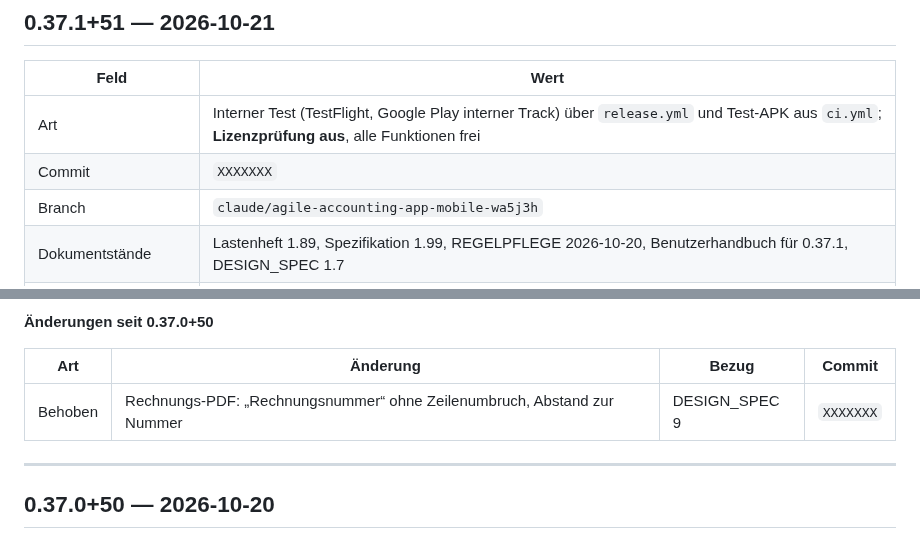
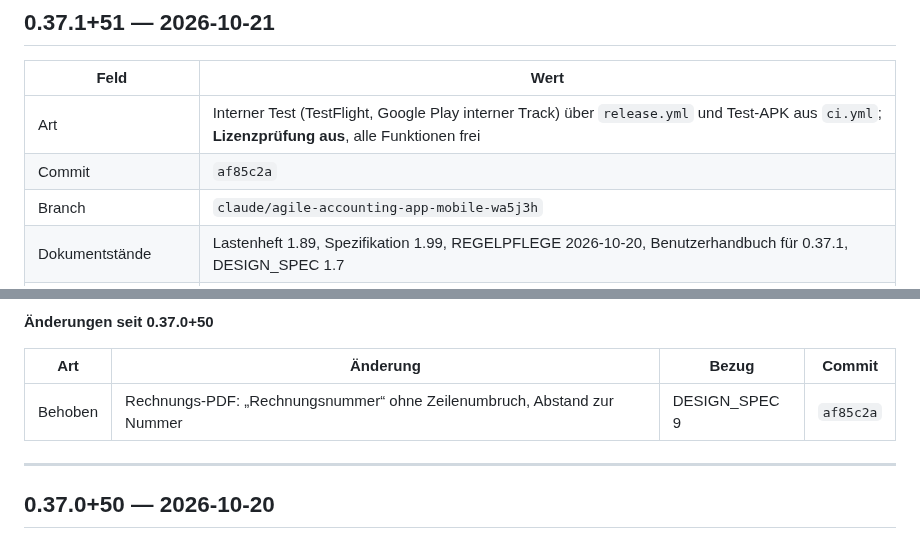
Before and after one commit to juergenjesenko-gif/Buchhaltung-, a Markdown page: docs/RELEASE_NOTES.md, 2 parts joined by grey strips. Rendered like a GitHub page.

Commit message:
Release Notes: Commit-Hash af85c2a eingetragen
Co-Authored-By: Claude Opus 5.5 <noreply@anthropic.com>
Claude-Session: https://claude.ai/code/session_016sfhTuSB7LJAoqeRige712

```diff
--- a/docs/RELEASE_NOTES.md
+++ b/docs/RELEASE_NOTES.md
@@ -42,7 +42,7 @@ nächsten Versionssprung in den neuen Eintrag.
 | Feld | Wert |
 |---|---|
 | Art | Interner Test (TestFlight, Google Play interner Track) über `release.yml` und Test-APK aus `ci.yml`; **Lizenzprüfung aus**, alle Funktionen frei |
-| Commit | `XXXXXXX` |
+| Commit | `af85c2a` |
 | Branch | `claude/agile-accounting-app-mobile-wa5j3h` |
 | Dokumentstände | Lastenheft 1.89, Spezifikation 1.99, REGELPFLEGE 2026-10-20, Benutzerhandbuch für 0.37.1, DESIGN_SPEC 1.7 |
 | Datenbankschema | 31 |
@@ -55,7 +55,7 @@ nächsten Versionssprung in den neuen Eintrag.
 
 | Art | Änderung | Bezug | Commit |
 |---|---|---|---|
-| Behoben | Rechnungs-PDF: „Rechnungsnummer“ ohne Zeilenumbruch, Abstand zur Nummer | DESIGN_SPEC 9 | `XXXXXXX` |
+| Behoben | Rechnungs-PDF: „Rechnungsnummer“ ohne Zeilenumbruch, Abstand zur Nummer | DESIGN_SPEC 9 | `af85c2a` |
 
 ---
 
```
